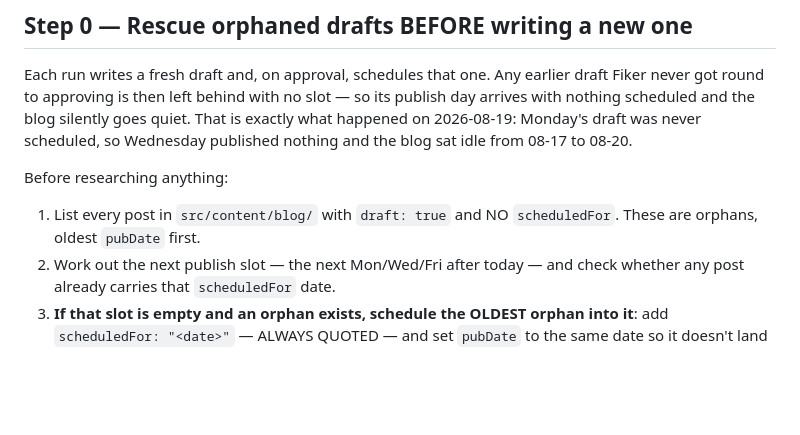
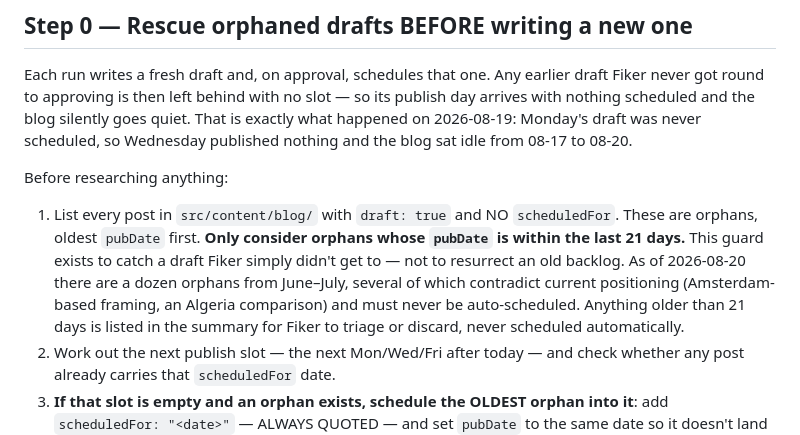
Before and after one commit to Fiker-dev/lulidigital, a Markdown page: routines/auto-blog-routine.md, the part around the change. Drawn GitHub-style; blank space fills up the shorter version.

Commit message:
Bound the orphan-rescue guard to 21 days
Running the guard as written would have scheduled a 2026-06-07 draft into
Wednesday's slot. A dozen June-July orphans exist, and several contradict
current positioning (Amsterdam-based framing, a Switzerland-vs-Algeria piece)
— exactly the content the site has been moving away from.

The guard now only rescues orphans from the last 21 days, which is its actual
purpose: catching a draft that was missed, not reviving an old backlog. Older
orphans get listed in the run summary for Fiker to triage.

```diff
--- a/routines/auto-blog-routine.md
+++ b/routines/auto-blog-routine.md
@@ -31,6 +31,13 @@ Before researching anything:
 
 1. List every post in `src/content/blog/` with `draft: true` and NO
    `scheduledFor`. These are orphans, oldest `pubDate` first.
+   **Only consider orphans whose `pubDate` is within the last 21 days.** This
+   guard exists to catch a draft Fiker simply didn't get to — not to resurrect
+   an old backlog. As of 2026-08-20 there are a dozen orphans from June–July,
+   several of which contradict current positioning (Amsterdam-based framing,
+   an Algeria comparison) and must never be auto-scheduled. Anything older than
+   21 days is listed in the summary for Fiker to triage or discard, never
+   scheduled automatically.
 2. Work out the next publish slot — the next Mon/Wed/Fri after today — and check
    whether any post already carries that `scheduledFor` date.
 3. **If that slot is empty and an orphan exists, schedule the OLDEST orphan into
```
